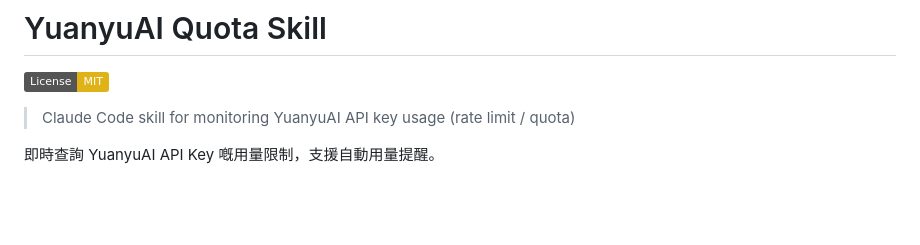
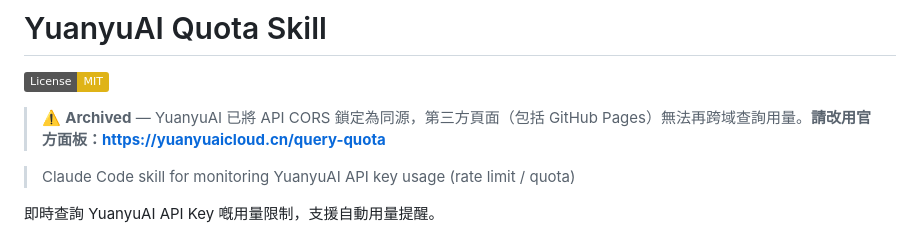
Before and after one commit to ricehung29/yuanyuai-quota-skill, a Markdown page: README.md, the part around the change. Rendered like a GitHub page; badges without logos; blank space fills up the shorter version.

Commit message:
add archived notice at top, redirect to yuanyuaicloud.cn/query-quota

```diff
--- a/README.md
+++ b/README.md
@@ -1,6 +1,8 @@
 # YuanyuAI Quota Skill
 
 [![License: MIT](https://img.shields.io/badge/License-MIT-yellow.svg)](https://opensource.org/licenses/MIT)
+
+> ⚠️ **Archived** — YuanyuAI 已將 API CORS 鎖定為同源，第三方頁面（包括 GitHub Pages）無法再跨域查詢用量。**請改用官方面板：https://yuanyuaicloud.cn/query-quota**
 
 > Claude Code skill for monitoring YuanyuAI API key usage (rate limit / quota)
 
```
